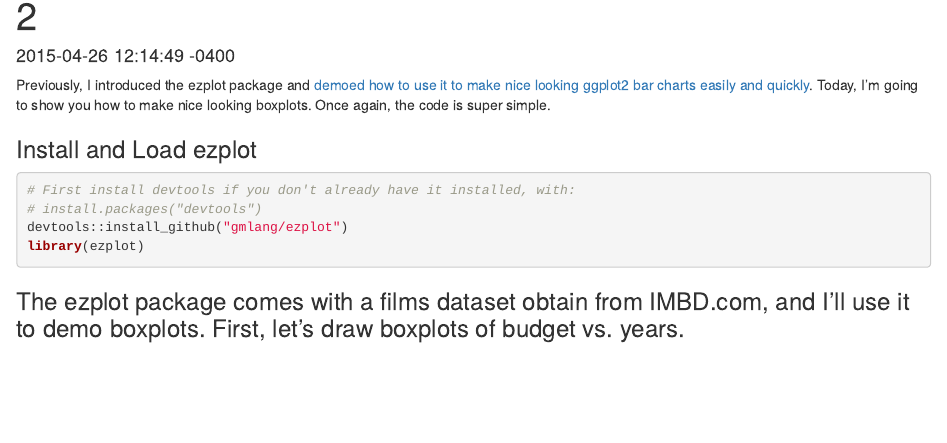
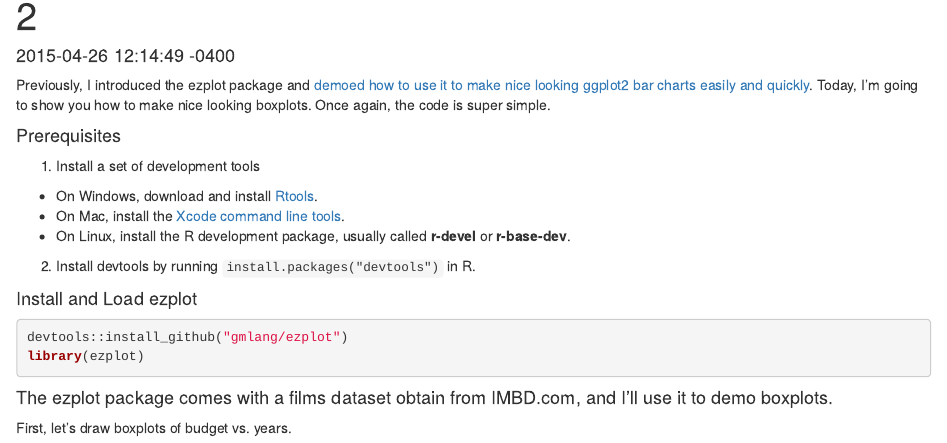
Before and after one commit to gmlang/masterr, an R Markdown document (_knitr/2015-04-26-an-easy-way-to-make-ggplot2-boxplots-ezplot-part2.Rmd): the page in a window 1100 px wide, from 70 px down. Rendered offline with R 4.5, knitr and Pandoc, with nearby package versions; some code elsewhere in the file could not run offline.

Commit message:
update 2015-04-26

````diff
--- a/_knitr/2015-04-26-an-easy-way-to-make-ggplot2-boxplots-ezplot-part2.Rmd
+++ b/_knitr/2015-04-26-an-easy-way-to-make-ggplot2-boxplots-ezplot-part2.Rmd
@@ -12,15 +12,22 @@ share: true
 
 Previously, I introduced the ezplot package and [demoed how to use it to make nice looking ggplot2 bar charts easily and quickly](http://masterr.org/r/an-easy-way-to-make-ggplot2-plots-ezplot-part1/).   Today, I'm going to show you how to make nice looking boxplots. Once again, the code is super simple.
 
-### Install and Load ezplot
+#### Prerequisites
+1. Install a set of development tools
+* On Windows, download and install [Rtools](http://cran.r-project.org/bin/windows/Rtools/).
+* On Mac, install the [Xcode command line tools](https://developer.apple.com/downloads).
+* On Linux, install the R development package, usually called **r-devel** or **r-base-dev**.
+2. Install devtools by running `install.packages("devtools")` in R.
+
+#### Install and Load ezplot
 ```{r, warning=FALSE, message=FALSE}
-# First install devtools if you don't already have it installed, with:
-# install.packages("devtools")
 devtools::install_github("gmlang/ezplot")
 library(ezplot)
 ```
 
-### The ezplot package comes with a films dataset obtain from IMBD.com, and I'll use it to demo boxplots. First, let's draw boxplots of budget vs. years.
+#### The ezplot package comes with a films dataset obtain from IMBD.com, and I'll use it to demo boxplots.
+
+First, let's draw boxplots of budget vs. years.
 ```{r, warning=FALSE, message=FALSE}
 # call the films dataset make a function that will draw boxplots
 # using the variables in the films data set
````
Also changed, not shown: _posts/r/2015-04-26-an-easy-way-to-make-ggplot2-boxplots-ezplot-part2.md (+11 -4 lines).
